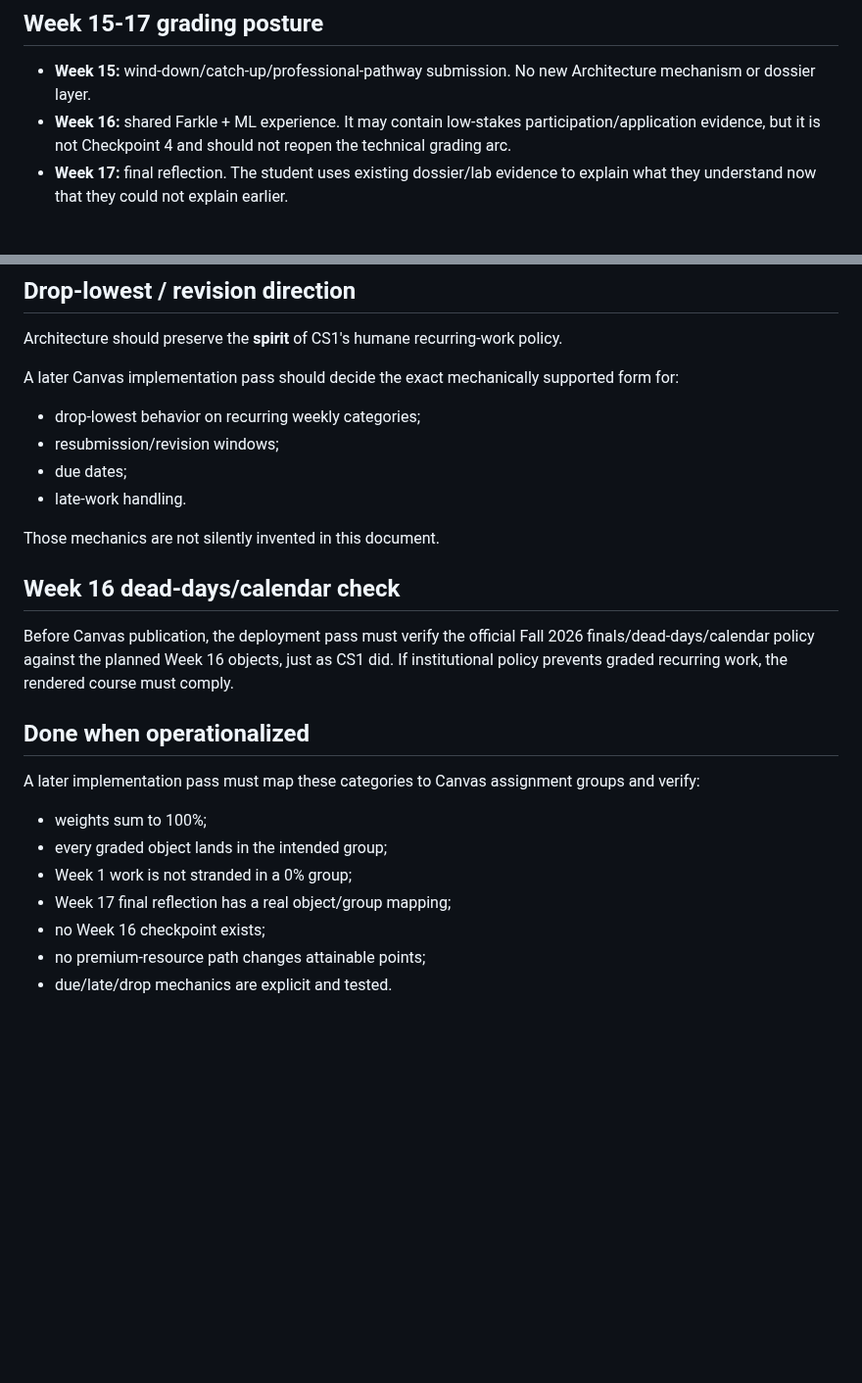
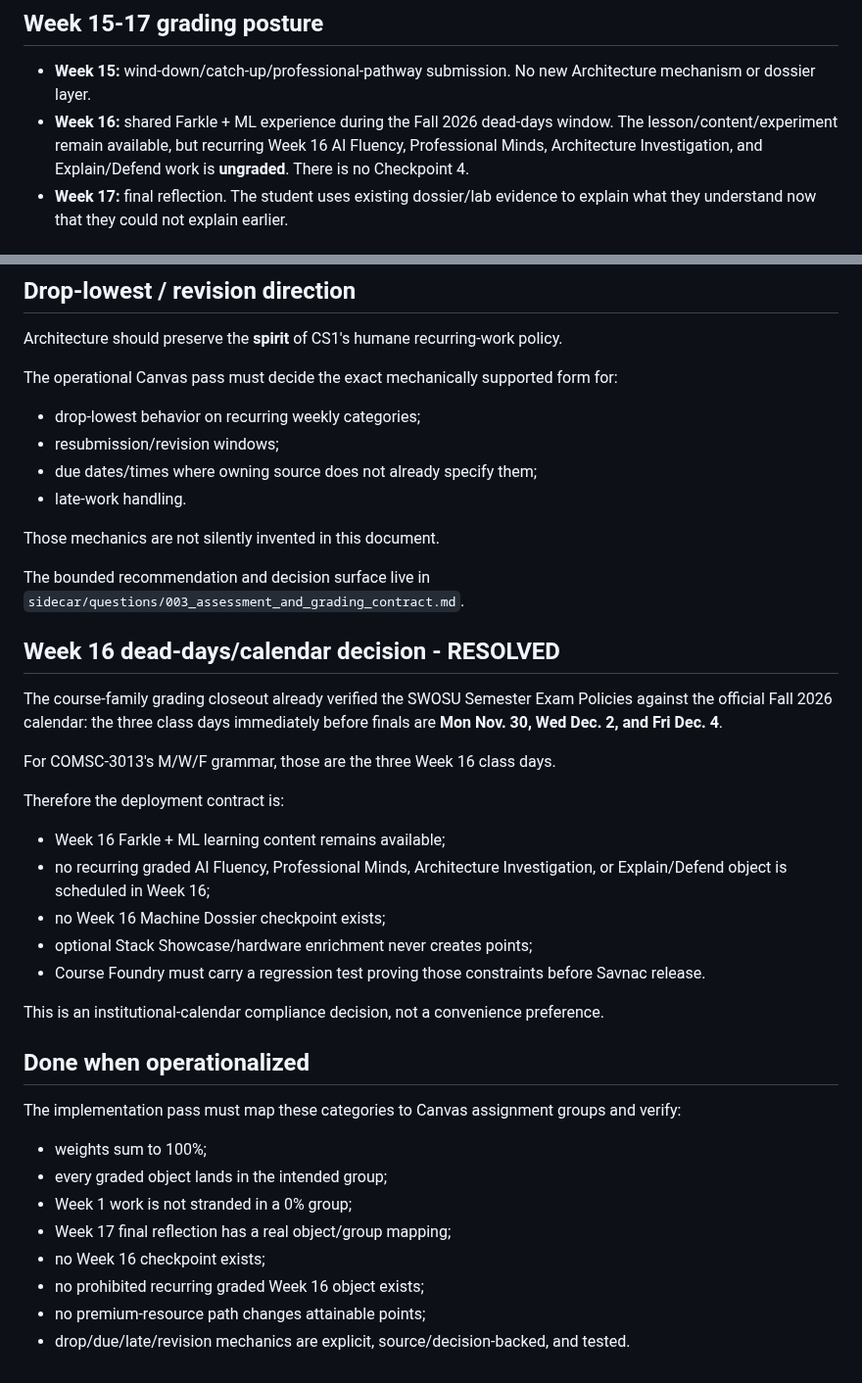
Before and after one commit to jeremy-evert/computer_architecture, a Markdown page: docs/grading-model.md, 2 parts joined by grey strips. Shown at 98% size. Drawn GitHub-style; blank space fills up the shorter version.

Commit message:
Resolve Architecture Week 16 dead-days grading posture

```diff
--- a/docs/grading-model.md
+++ b/docs/grading-model.md
@@ -119,7 +119,7 @@ For design-comparison checkpoints, an additional expectation is that the student
 ## Week 15-17 grading posture
 
 - **Week 15:** wind-down/catch-up/professional-pathway submission. No new Architecture mechanism or dossier layer.
-- **Week 16:** shared Farkle + ML experience. It may contain low-stakes participation/application evidence, but it is not Checkpoint 4 and should not reopen the technical grading arc.
+- **Week 16:** shared Farkle + ML experience during the Fall 2026 dead-days window. The lesson/content/experiment remain available, but recurring Week 16 AI Fluency, Professional Minds, Architecture Investigation, and Explain/Defend work is **ungraded**. There is no Checkpoint 4.
 - **Week 17:** final reflection. The student uses existing dossier/lab evidence to explain what they understand now that they could not explain earlier.
 
 ## Paid tools and hardware
@@ -142,27 +142,42 @@ Premium tools may improve convenience. They do not create additional grading cei
 
 Architecture should preserve the **spirit** of CS1's humane recurring-work policy.
 
-A later Canvas implementation pass should decide the exact mechanically supported form for:
+The operational Canvas pass must decide the exact mechanically supported form for:
 
 - drop-lowest behavior on recurring weekly categories;
 - resubmission/revision windows;
-- due dates;
+- due dates/times where owning source does not already specify them;
 - late-work handling.
 
 Those mechanics are not silently invented in this document.
 
-## Week 16 dead-days/calendar check
+The bounded recommendation and decision surface live in `sidecar/questions/003_assessment_and_grading_contract.md`.
 
-Before Canvas publication, the deployment pass must verify the official Fall 2026 finals/dead-days/calendar policy against the planned Week 16 objects, just as CS1 did. If institutional policy prevents graded recurring work, the rendered course must comply.
+## Week 16 dead-days/calendar decision - RESOLVED
+
+The course-family grading closeout already verified the SWOSU Semester Exam Policies against the official Fall 2026 calendar: the three class days immediately before finals are **Mon Nov. 30, Wed Dec. 2, and Fri Dec. 4**.
+
+For COMSC-3013's M/W/F grammar, those are the three Week 16 class days.
+
+Therefore the deployment contract is:
+
+- Week 16 Farkle + ML learning content remains available;
+- no recurring graded AI Fluency, Professional Minds, Architecture Investigation, or Explain/Defend object is scheduled in Week 16;
+- no Week 16 Machine Dossier checkpoint exists;
+- optional Stack Showcase/hardware enrichment never creates points;
+- Course Foundry must carry a regression test proving those constraints before Savnac release.
+
+This is an institutional-calendar compliance decision, not a convenience preference.
 
 ## Done when operationalized
 
-A later implementation pass must map these categories to Canvas assignment groups and verify:
+The implementation pass must map these categories to Canvas assignment groups and verify:
 
 - weights sum to 100%;
 - every graded object lands in the intended group;
 - Week 1 work is not stranded in a 0% group;
 - Week 17 final reflection has a real object/group mapping;
 - no Week 16 checkpoint exists;
+- no prohibited recurring graded Week 16 object exists;
 - no premium-resource path changes attainable points;
-- due/late/drop mechanics are explicit and tested.
+- drop/due/late/revision mechanics are explicit, source/decision-backed, and tested.
```
Also changed, not shown: other parts of docs/grading-model.md (+6 -6 lines).
